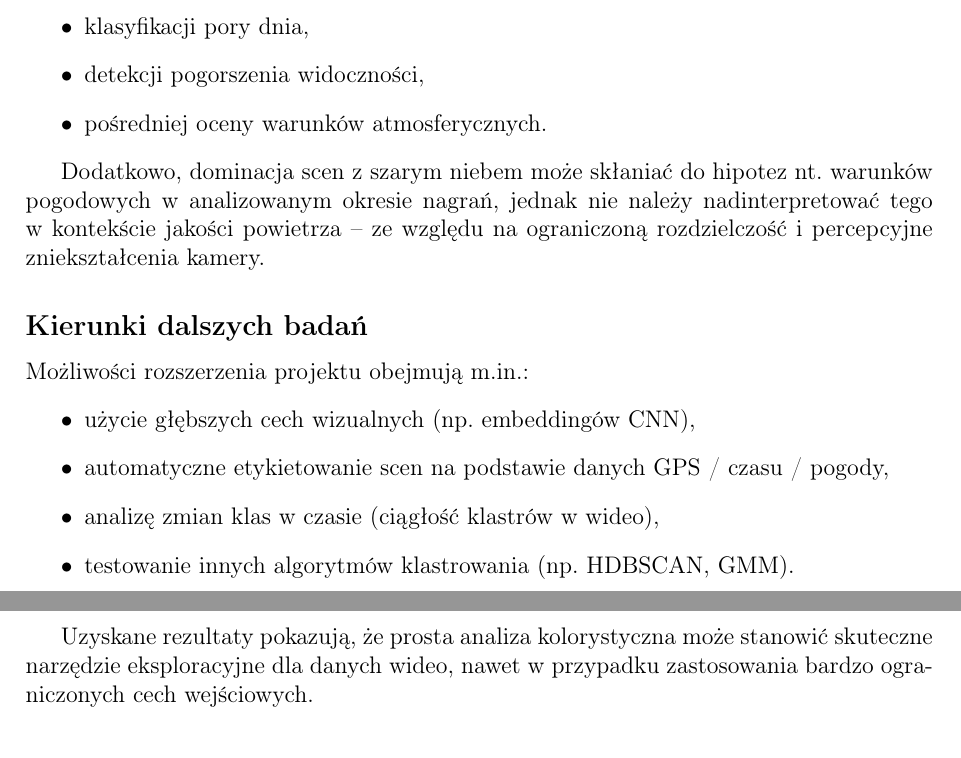
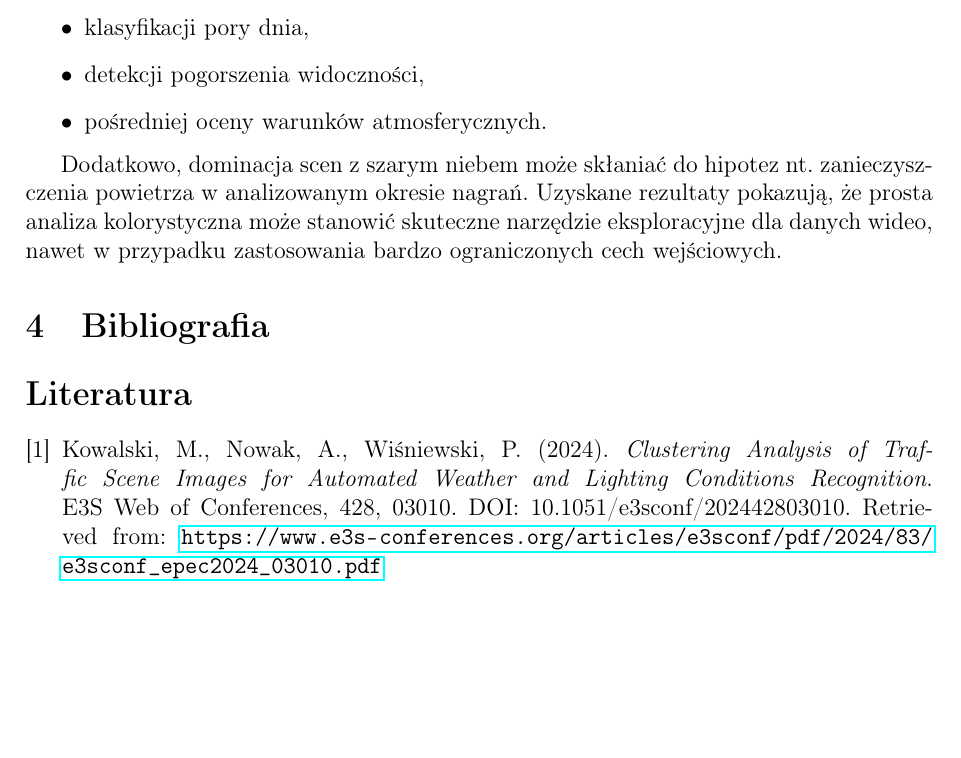
Before and after one commit to NaviteLogger/Sky-Clustering, a LaTeX paper (project.tex): two parts of pages 24 and 25 of 25 before the commit and part of page 24 of 24 after it, the two joined at a grey line, cut so that both start at the same text, the shorter picture padded with empty space. Compiled offline with pdfLaTeX.

Commit message:
Update project.tex with additional analysis and bibliography; modify project.aux and project.out for consistency

```diff
--- a/project.tex
+++ b/project.tex
@@ -442,17 +442,16 @@ Wyniki mogą być traktowane jako punkt wyjścia do bardziej zaawansowanych anal
     \item pośredniej oceny warunków atmosferycznych.
 \end{itemize}
 
-Dodatkowo, dominacja scen z szarym niebem może skłaniać do hipotez nt. warunków pogodowych w analizowanym okresie nagrań, jednak nie należy nadinterpretować tego w kontekście jakości powietrza – ze względu na ograniczoną rozdzielczość i percepcyjne zniekształcenia kamery.
+Dodatkowo, dominacja scen z szarym niebem może skłaniać do hipotez nt. zanieczyszczenia powietrza  w analizowanym okresie nagrań. Uzyskane rezultaty pokazują, że prosta analiza kolorystyczna może stanowić skuteczne narzędzie eksploracyjne dla danych wideo, nawet w przypadku zastosowania bardzo ograniczonych cech wejściowych.
 
-\subsection*{Kierunki dalszych badań}
+\section{Bibliografia}
 
-Możliwości rozszerzenia projektu obejmują m.in.:
-\begin{itemize}
-    \item użycie głębszych cech wizualnych (np. embeddingów CNN),
-    \item automatyczne etykietowanie scen na podstawie danych GPS / czasu / pogody,
-    \item analizę zmian klas w czasie (ciągłość klastrów w wideo),
-    \item testowanie innych algorytmów klastrowania (np. HDBSCAN, GMM).
-\end{itemize}
+\begin{thebibliography}{9}
 
-Uzyskane rezultaty pokazują, że prosta analiza kolorystyczna może stanowić skuteczne narzędzie eksploracyjne dla danych wideo, nawet w przypadku zastosowania bardzo ograniczonych cech wejściowych.
+    \bibitem{epec2024}
+    Kowalski, M., Nowak, A., Wiśniewski, P. (2024).
+    \textit{Clustering Analysis of Traffic Scene Images for Automated Weather and Lighting Conditions Recognition}.
+    E3S Web of Conferences, 428, 03010.
+    DOI: 10.1051/e3sconf/202442803010.
+    Retrieved from: \url{https://www.e3s-conferences.org/articles/e3sconf/pdf/2024/83/e3sconf_epec2024_03010.pdf}
 
```
Also changed, not shown: project.tex (5 more changed lines), 5 other files.
